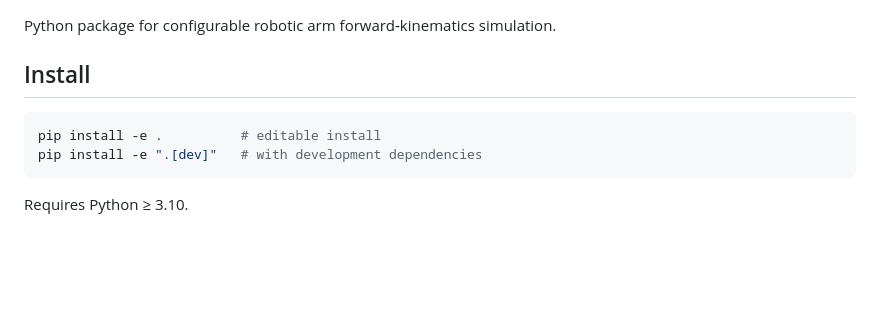
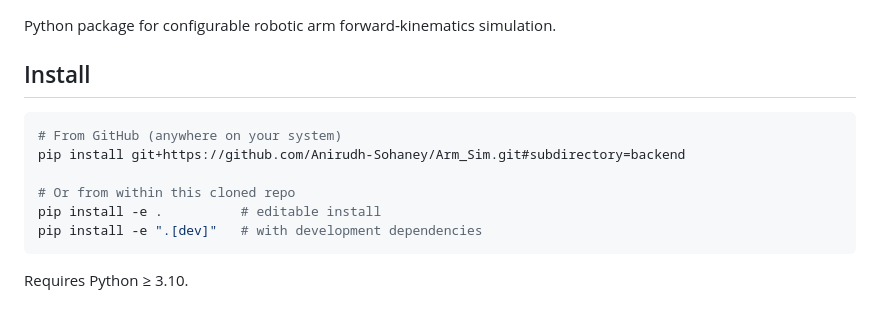
Before and after one commit to Anirudh-Sohaney/Arm_Sim, a Markdown page: backend/README.md, the part around the change. Drawn GitHub-style; blank space fills up the shorter version.

Commit message:
Fix install instructions: GitHub pip install + local clone paths

````diff
--- a/backend/README.md
+++ b/backend/README.md
@@ -5,6 +5,10 @@ Python package for configurable robotic arm forward‑kinematics simulation.
 ## Install
 
 ```bash
+# From GitHub (anywhere on your system)
+pip install git+https://github.com/Anirudh-Sohaney/Arm_Sim.git#subdirectory=backend
+
+# Or from within this cloned repo
 pip install -e .          # editable install
 pip install -e ".[dev]"   # with development dependencies
 ```
````
Also changed, not shown: DOCS.md (+8 -2 lines), README.md (+11 -3 lines).
